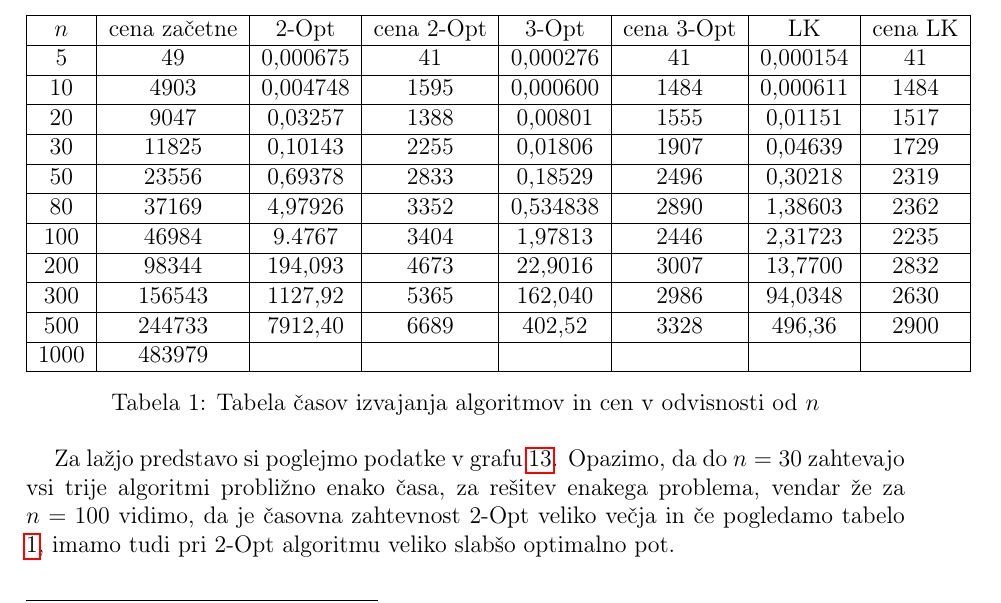
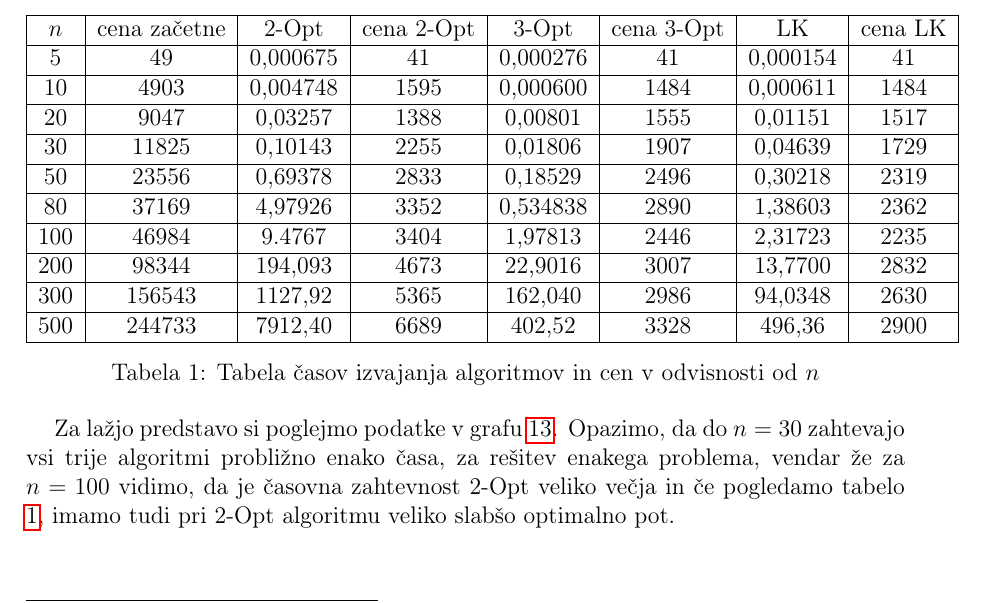
Before and after one commit to ines-silc/Financni-praktikum-projekt, a LaTeX document (porocilo.tex): part of page 7 of 8, cut so that both start at the same text. Compiled offline with pdfLaTeX.

Commit message:
Dokončano poročilo

```diff
--- a/porocilo.tex
+++ b/porocilo.tex
@@ -356,7 +356,6 @@ $n$&cena začetne&2-Opt&cena 2-Opt&3-Opt&cena 3-Opt&LK&cena LK\\\hline
 200&98344&194,093&4673&22,9016&3007&13,7700&2832\\\hline
 300&156543&1127,92&5365&162,040&2986&94,0348&2630\\\hline
 500&244733&7912,40&6689&402,52&3328&496,36&2900\\\hline
-1000&483979&&&&&&\\\hline
 \end{tabular}
 \caption{Tabela časov izvajanja algoritmov in cen v odvisnosti od $n$}
 \label{tabela_casov}
```
Also changed, not shown: 1 other file.
